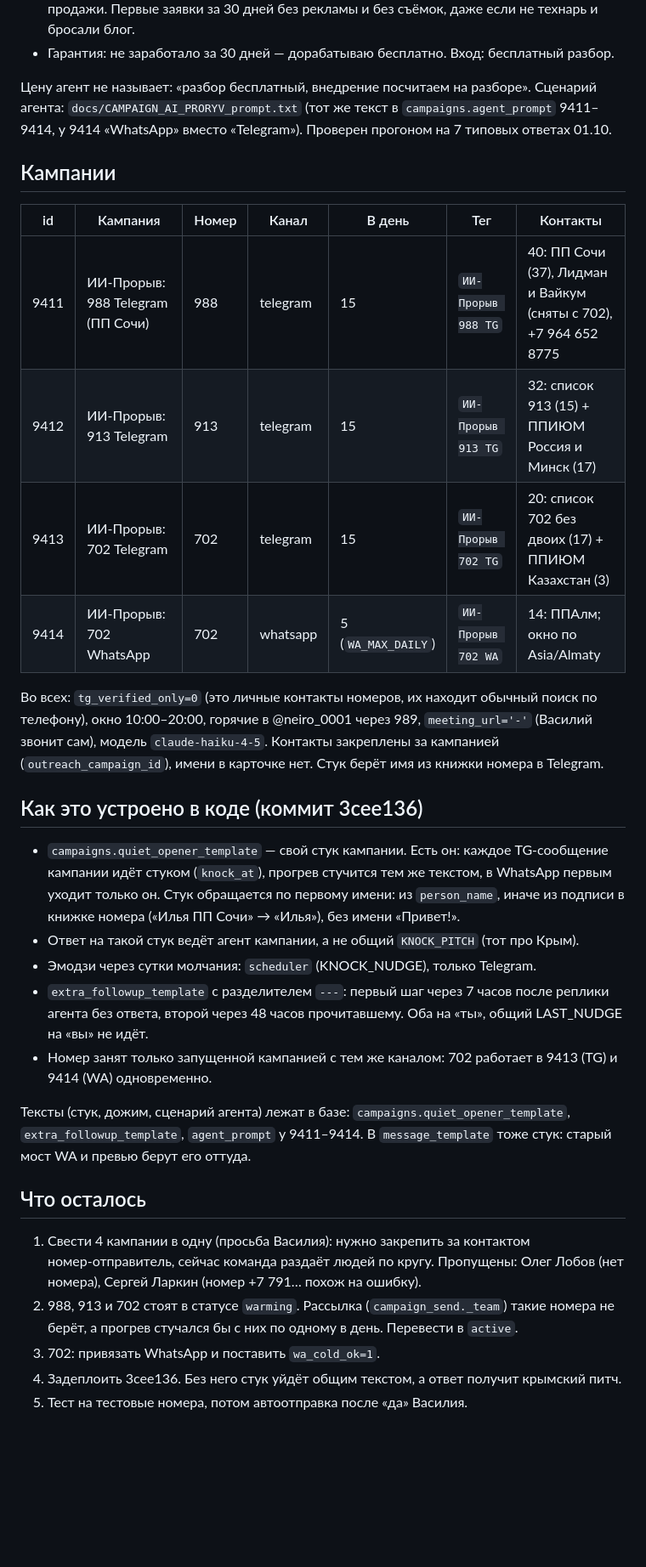
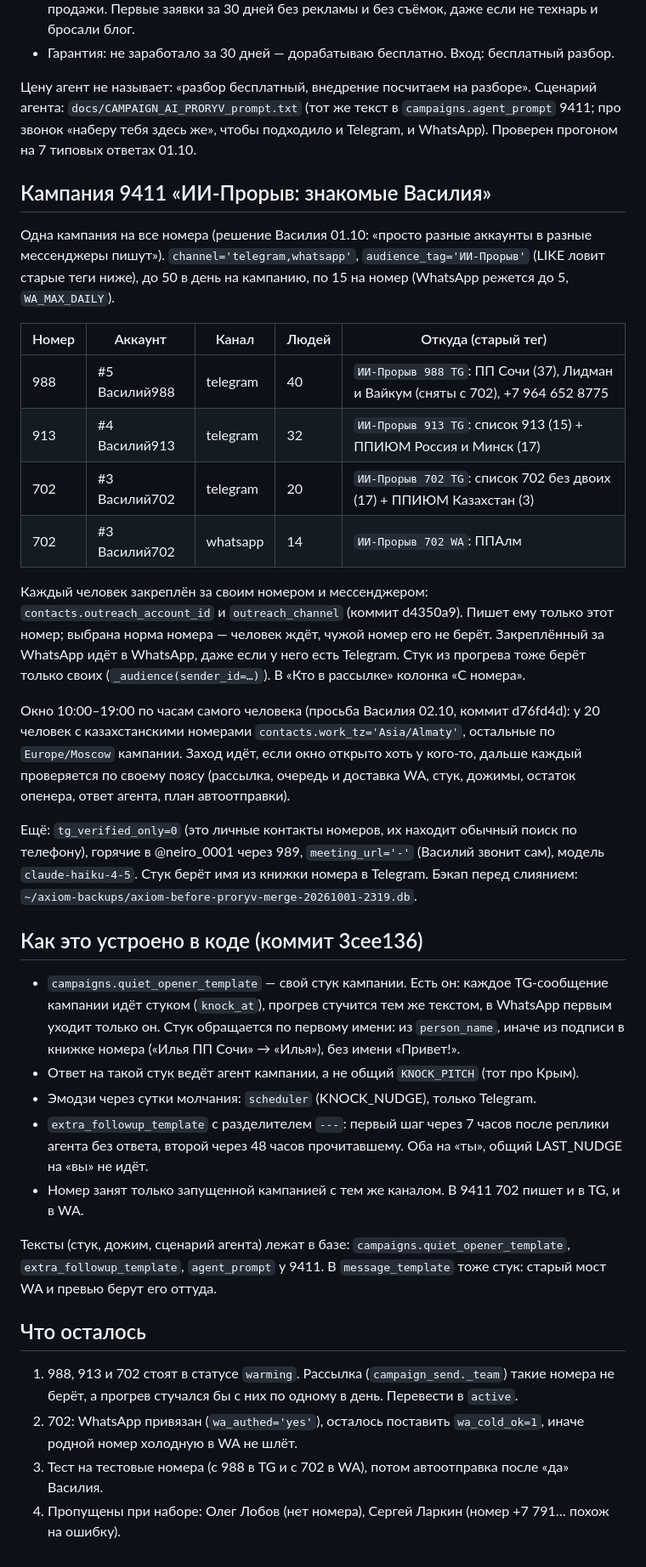
Before and after one commit to vassiliypelts-stack/axiom, a Markdown page: docs/CAMPAIGN_AI_PRORYV.md, the part around one of its changes. Shown at 85% size. GitHub-like rendering; blank space fills up the shorter version.

Commit message:
Record the single AI Breakthrough campaign with pinned numbers and local hours
Co-Authored-By: Claude Opus 5.5 <noreply@anthropic.com>

```diff
--- a/docs/CAMPAIGN_AI_PRORYV.md
+++ b/docs/CAMPAIGN_AI_PRORYV.md
@@ -18,18 +18,24 @@
 - Экспертам: вместе собираем трёх помощников: контент вашим голосом, поиск клиентов и продажи. Первые заявки за 30 дней без рекламы и без съёмок, даже если не технарь и бросали блог.
 - Гарантия: не заработало за 30 дней — дорабатываю бесплатно. Вход: бесплатный разбор.
 
-Цену агент не называет: «разбор бесплатный, внедрение посчитаем на разборе». Сценарий агента: `docs/CAMPAIGN_AI_PRORYV_prompt.txt` (тот же текст в `campaigns.agent_prompt` 9411–9414, у 9414 «WhatsApp» вместо «Telegram»). Проверен прогоном на 7 типовых ответах 01.10.
+Цену агент не называет: «разбор бесплатный, внедрение посчитаем на разборе». Сценарий агента: `docs/CAMPAIGN_AI_PRORYV_prompt.txt` (тот же текст в `campaigns.agent_prompt` 9411; про звонок «наберу тебя здесь же», чтобы подходило и Telegram, и WhatsApp). Проверен прогоном на 7 типовых ответах 01.10.
 
-## Кампании
+## Кампания 9411 «ИИ‑Прорыв: знакомые Василия»
 
-| id | Кампания | Номер | Канал | В день | Тег | Контакты |
-|---|---|---|---|---|---|---|
-| 9411 | ИИ‑Прорыв: 988 Telegram (ПП Сочи) | 988 | telegram | 15 | `ИИ-Прорыв 988 TG` | 40: ПП Сочи (37), Лидман и Вайкум (сняты с 702), +7 964 652 8775 |
-| 9412 | ИИ‑Прорыв: 913 Telegram | 913 | telegram | 15 | `ИИ-Прорыв 913 TG` | 32: список 913 (15) + ППИЮМ Россия и Минск (17) |
-| 9413 | ИИ‑Прорыв: 702 Telegram | 702 | telegram | 15 | `ИИ-Прорыв 702 TG` | 20: список 702 без двоих (17) + ППИЮМ Казахстан (3) |
-| 9414 | ИИ‑Прорыв: 702 WhatsApp | 702 | whatsapp | 5 (`WA_MAX_DAILY`) | `ИИ-Прорыв 702 WA` | 14: ППАлм; окно по Asia/Almaty |
+Одна кампания на все номера (решение Василия 01.10: «просто разные аккаунты в разные мессенджеры пишут»). `channel='telegram,whatsapp'`, `audience_tag='ИИ-Прорыв'` (LIKE ловит старые теги ниже), до 50 в день на кампанию, по 15 на номер (WhatsApp режется до 5, `WA_MAX_DAILY`).
 
-Во всех: `tg_verified_only=0` (это личные контакты номеров, их находит обычный поиск по телефону), окно 10:00–20:00, горячие в @neiro_0001 через 989, `meeting_url='-'` (Василий звонит сам), модель `claude-haiku-4-5`. Контакты закреплены за кампанией (`outreach_campaign_id`), имени в карточке нет. Стук берёт имя из книжки номера в Telegram.
+| Номер | Аккаунт | Канал | Людей | Откуда (старый тег) |
+|---|---|---|---|---|
+| 988 | #5 Василий988 | telegram | 40 | `ИИ-Прорыв 988 TG`: ПП Сочи (37), Лидман и Вайкум (сняты с 702), +7 964 652 8775 |
+| 913 | #4 Василий913 | telegram | 32 | `ИИ-Прорыв 913 TG`: список 913 (15) + ППИЮМ Россия и Минск (17) |
+| 702 | #3 Василий702 | telegram | 20 | `ИИ-Прорыв 702 TG`: список 702 без двоих (17) + ППИЮМ Казахстан (3) |
+| 702 | #3 Василий702 | whatsapp | 14 | `ИИ-Прорыв 702 WA`: ППАлм |
+
+Каждый человек закреплён за своим номером и мессенджером: `contacts.outreach_account_id` и `outreach_channel` (коммит d4350a9). Пишет ему только этот номер; выбрана норма номера — человек ждёт, чужой номер его не берёт. Закреплённый за WhatsApp идёт в WhatsApp, даже если у него есть Telegram. Стук из прогрева тоже берёт только своих (`_audience(sender_id=…)`). В «Кто в рассылке» колонка «С номера».
+
+Окно 10:00–19:00 по часам самого человека (просьба Василия 02.10, коммит d76fd4d): у 20 человек с казахстанскими номерами `contacts.work_tz='Asia/Almaty'`, остальные по `Europe/Moscow` кампании. Заход идёт, если окно открыто хоть у кого-то, дальше каждый проверяется по своему поясу (рассылка, очередь и доставка WA, стук, дожимы, остаток опенера, ответ агента, план автоотправки).
+
+Ещё: `tg_verified_only=0` (это личные контакты номеров, их находит обычный поиск по телефону), горячие в @neiro_0001 через 989, `meeting_url='-'` (Василий звонит сам), модель `claude-haiku-4-5`. Стук берёт имя из книжки номера в Telegram. Бэкап перед слиянием: `~/axiom-backups/axiom-before-proryv-merge-20261001-2319.db`.
 
 ## Как это устроено в коде (коммит 3cee136)
 
@@ -37,14 +43,13 @@
 - Ответ на такой стук ведёт агент кампании, а не общий `KNOCK_PITCH` (тот про Крым).
 - Эмодзи через сутки молчания: `scheduler` (KNOCK_NUDGE), только Telegram.
 - `extra_followup_template` с разделителем `---`: первый шаг через 7 часов после реплики агента без ответа, второй через 48 часов прочитавшему. Оба на «ты», общий LAST_NUDGE на «вы» не идёт.
-- Номер занят только запущенной кампанией с тем же каналом: 702 работает в 9413 (TG) и 9414 (WA) одновременно.
+- Номер занят только запущенной кампанией с тем же каналом. В 9411 702 пишет и в TG, и в WA.
 
-Тексты (стук, дожим, сценарий агента) лежат в базе: `campaigns.quiet_opener_template`, `extra_followup_template`, `agent_prompt` у 9411–9414. В `message_template` тоже стук: старый мост WA и превью берут его оттуда.
+Тексты (стук, дожим, сценарий агента) лежат в базе: `campaigns.quiet_opener_template`, `extra_followup_template`, `agent_prompt` у 9411. В `message_template` тоже стук: старый мост WA и превью берут его оттуда.
 
 ## Что осталось
 
-1. Свести 4 кампании в одну (просьба Василия): нужно закрепить за контактом номер‑отправитель, сейчас команда раздаёт людей по кругу. Пропущены: Олег Лобов (нет номера), Сергей Ларкин (номер +7 791… похож на ошибку).
-2. 988, 913 и 702 стоят в статусе `warming`. Рассылка (`campaign_send._team`) такие номера не берёт, а прогрев стучался бы с них по одному в день. Перевести в `active`.
-3. 702: привязать WhatsApp и поставить `wa_cold_ok=1`.
-4. Задеплоить 3cee136. Без него стук уйдёт общим текстом, а ответ получит крымский питч.
-5. Тест на тестовые номера, потом автоотправка после «да» Василия.
+1. 988, 913 и 702 стоят в статусе `warming`. Рассылка (`campaign_send._team`) такие номера не берёт, а прогрев стучался бы с них по одному в день. Перевести в `active`.
+2. 702: WhatsApp привязан (`wa_authed='yes'`), осталось поставить `wa_cold_ok=1`, иначе родной номер холодную в WA не шлёт.
+3. Тест на тестовые номера (с 988 в TG и с 702 в WA), потом автоотправка после «да» Василия.
+4. Пропущены при наборе: Олег Лобов (нет номера), Сергей Ларкин (номер +7 791… похож на ошибку).
```
Also changed, not shown: other parts of docs/CAMPAIGN_AI_PRORYV.md (+1 -1 lines).
